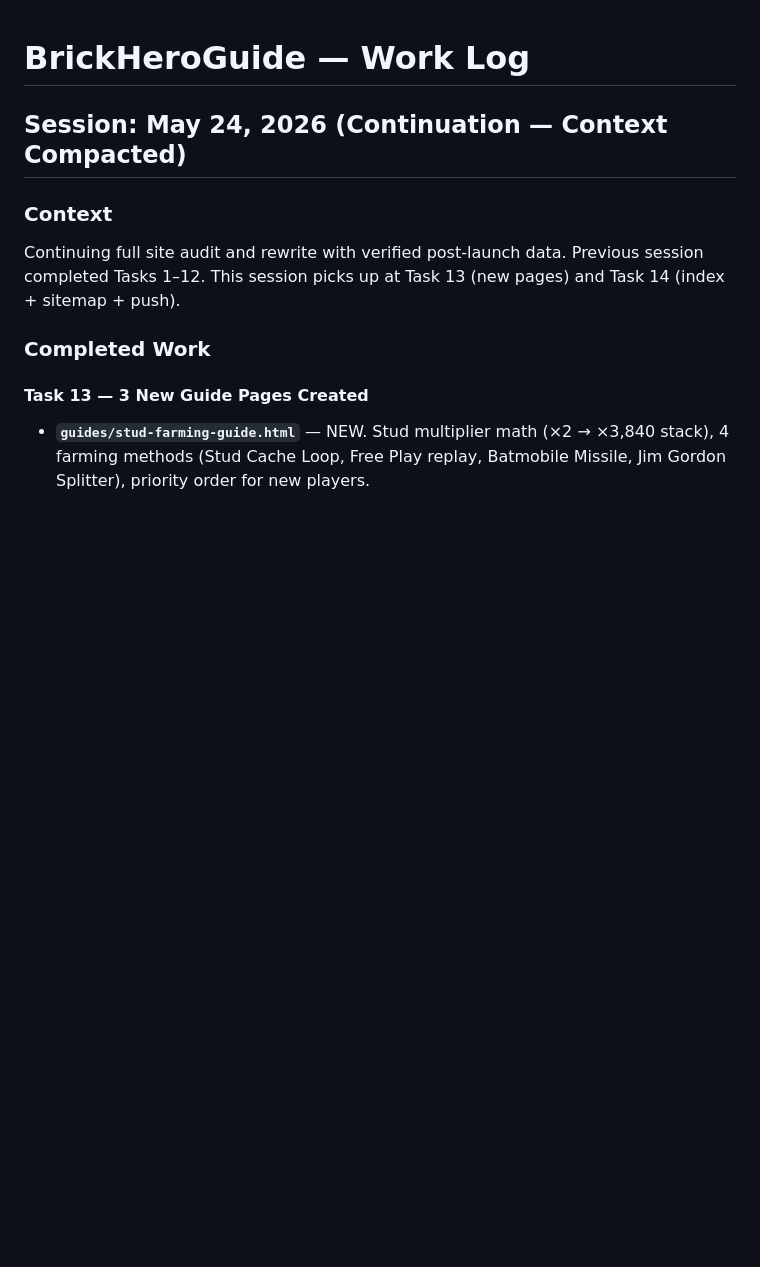
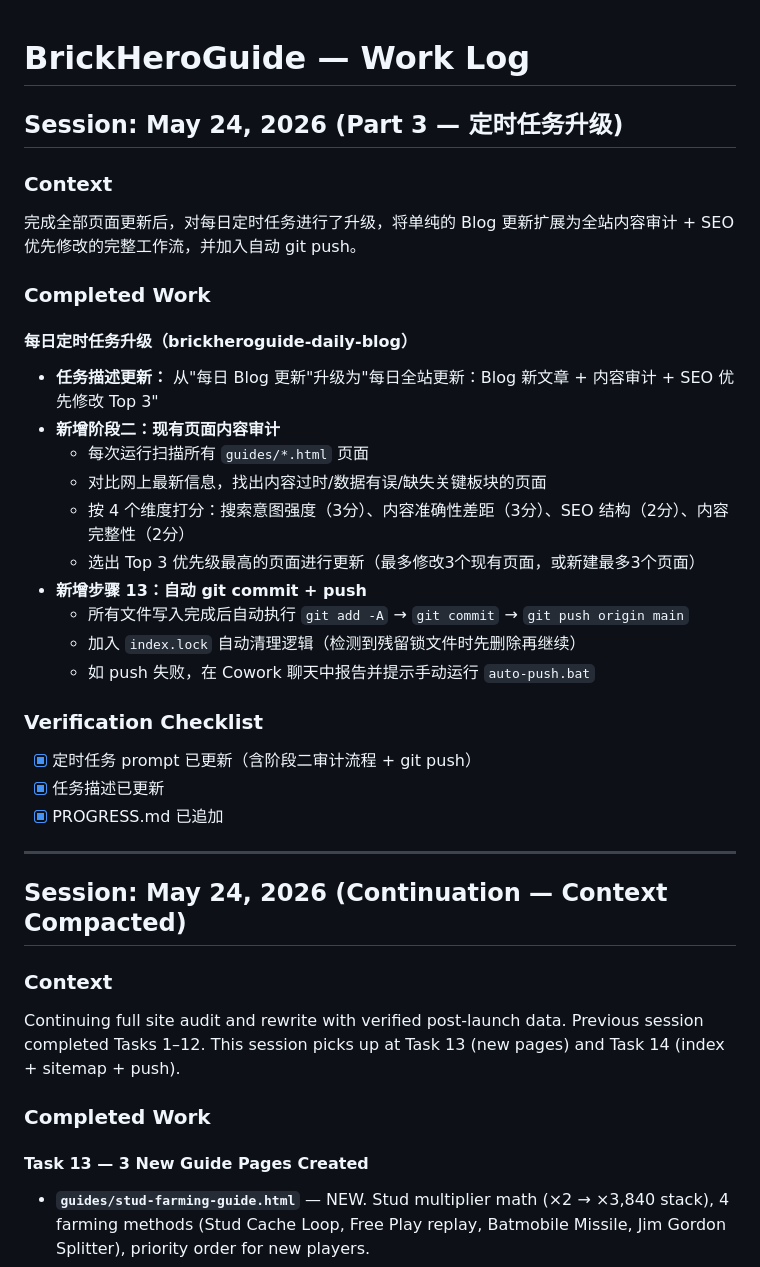
Before and after one commit to yanfeiliuca/brickheroguide, a Markdown page: PROGRESS.md, the part around the change. Rendered like a GitHub page; blank space fills up the shorter version.

Commit message:
Auto blog update: 05-24-2026

```diff
--- a/PROGRESS.md
+++ b/PROGRESS.md
@@ -1,4 +1,30 @@
 # BrickHeroGuide — Work Log
+
+## Session: May 24, 2026 (Part 3 — 定时任务升级)
+
+### Context
+完成全部页面更新后，对每日定时任务进行了升级，将单纯的 Blog 更新扩展为全站内容审计 + SEO 优先修改的完整工作流，并加入自动 git push。
+
+### Completed Work
+
+#### 每日定时任务升级（brickheroguide-daily-blog）
+- **任务描述更新：** 从"每日 Blog 更新"升级为"每日全站更新：Blog 新文章 + 内容审计 + SEO 优先修改 Top 3"
+- **新增阶段二：现有页面内容审计**
+  - 每次运行扫描所有 `guides/*.html` 页面
+  - 对比网上最新信息，找出内容过时/数据有误/缺失关键板块的页面
+  - 按 4 个维度打分：搜索意图强度（3分）、内容准确性差距（3分）、SEO 结构（2分）、内容完整性（2分）
+  - 选出 Top 3 优先级最高的页面进行更新（最多修改3个现有页面，或新建最多3个页面）
+- **新增步骤 13：自动 git commit + push**
+  - 所有文件写入完成后自动执行 `git add -A` → `git commit` → `git push origin main`
+  - 加入 `index.lock` 自动清理逻辑（检测到残留锁文件时先删除再继续）
+  - 如 push 失败，在 Cowork 聊天中报告并提示手动运行 `auto-push.bat`
+
+### Verification Checklist
+- [x] 定时任务 prompt 已更新（含阶段二审计流程 + git push）
+- [x] 任务描述已更新
+- [x] PROGRESS.md 已追加
+
+---
 
 ## Session: May 24, 2026 (Continuation — Context Compacted)
 
```
